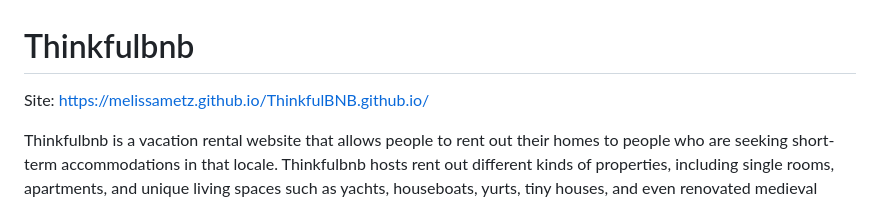
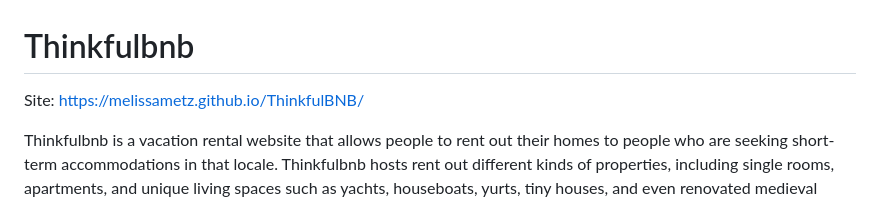
Before and after one commit to melissametz/ThinkfulBNB, a Markdown page: README.md, the part around the change. GitHub-like rendering.

```diff
--- a/README.md
+++ b/README.md
@@ -1,6 +1,6 @@
 # Thinkfulbnb
 
-Site: https://melissametz.github.io/ThinkfulBNB.github.io/
+Site: https://melissametz.github.io/ThinkfulBNB/
 
 Thinkfulbnb is a vacation rental website that allows people to rent out their homes to people who are seeking short-term accommodations in that locale. Thinkfulbnb hosts rent out different kinds of properties, including single rooms, apartments, and unique living spaces such as yachts, houseboats, yurts, tiny houses, and even renovated medieval castles.
 
```
